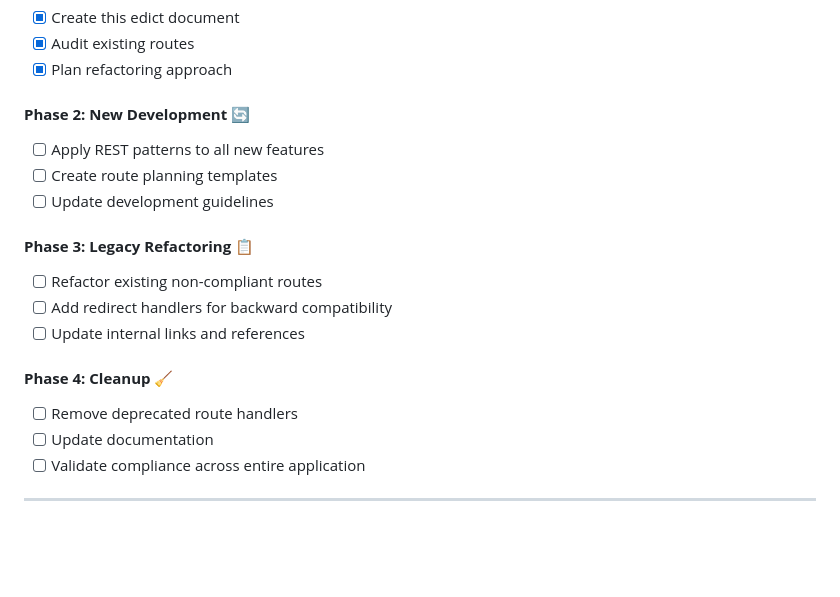
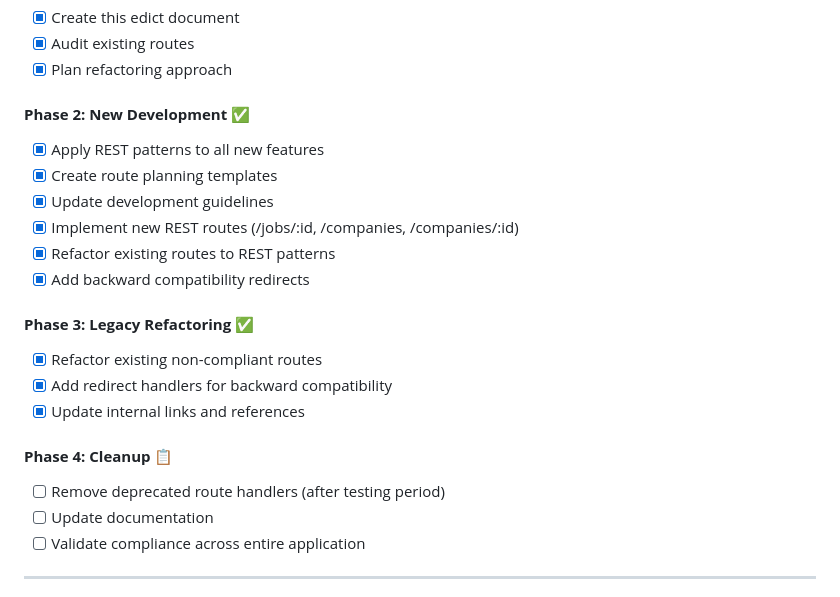
Before and after one commit to scottrider/LibraryCommon, a Markdown page: PROJECT_EDICTS.md, the part around the change. Drawn GitHub-style; blank space fills up the shorter version.

Commit message:
Update REST Edict: Mark Phases 2-3 as Complete
✅ Phase 2: New Development - COMPLETE
✅ Phase 3: Legacy Refactoring - COMPLETE

All major routes now follow REST conventions with backward compatibility.

```diff
--- a/PROJECT_EDICTS.md
+++ b/PROJECT_EDICTS.md
@@ -143,18 +143,21 @@ app.get('/api/jobs', (req, res) => {
 - [x] Audit existing routes
 - [x] Plan refactoring approach
 
-#### **Phase 2: New Development** 🔄
-- [ ] Apply REST patterns to all new features
-- [ ] Create route planning templates
-- [ ] Update development guidelines
+#### **Phase 2: New Development** ✅
+- [x] Apply REST patterns to all new features
+- [x] Create route planning templates
+- [x] Update development guidelines
+- [x] Implement new REST routes (/jobs/:id, /companies, /companies/:id)
+- [x] Refactor existing routes to REST patterns
+- [x] Add backward compatibility redirects
 
-#### **Phase 3: Legacy Refactoring** 📋
-- [ ] Refactor existing non-compliant routes
-- [ ] Add redirect handlers for backward compatibility
-- [ ] Update internal links and references
+#### **Phase 3: Legacy Refactoring** ✅
+- [x] Refactor existing non-compliant routes
+- [x] Add redirect handlers for backward compatibility
+- [x] Update internal links and references
 
-#### **Phase 4: Cleanup** 🧹
-- [ ] Remove deprecated route handlers
+#### **Phase 4: Cleanup** 📋
+- [ ] Remove deprecated route handlers (after testing period)
 - [ ] Update documentation
 - [ ] Validate compliance across entire application
 
```
